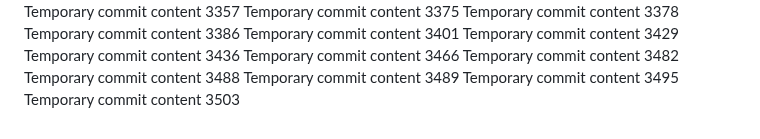
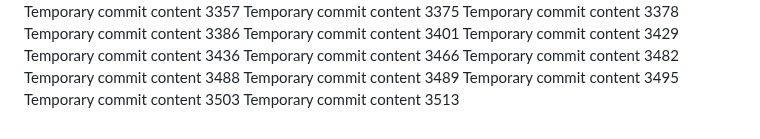
Before and after one commit to andreolf/upgraded-dollop, a Markdown page: report.md, the part around the change. GitHub-like rendering.

```diff
--- a/report.md
+++ b/report.md
@@ -283,3 +283,4 @@ Temporary commit content 3488
 Temporary commit content 3489
 Temporary commit content 3495
 Temporary commit content 3503
+Temporary commit content 3513
```
